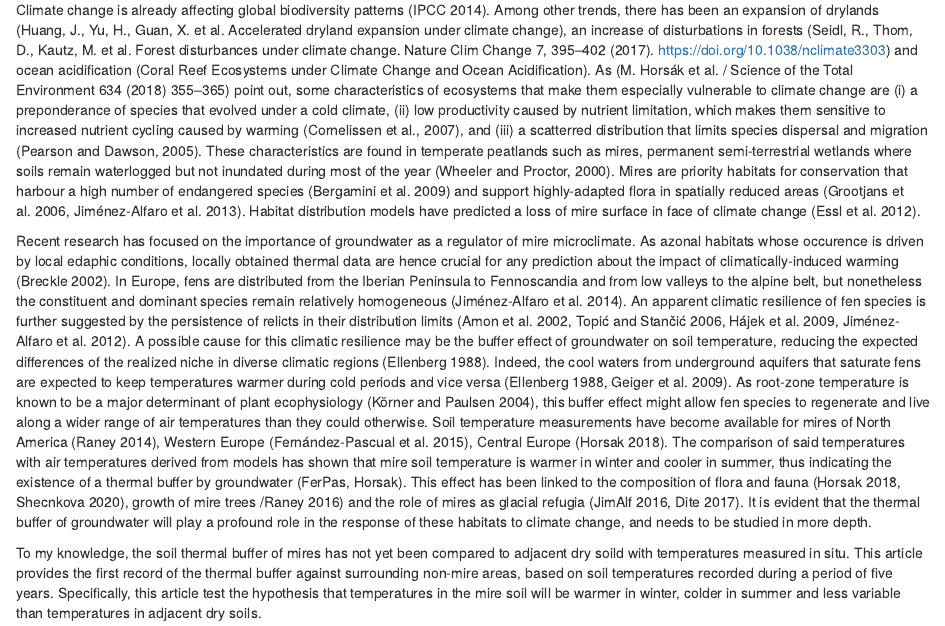
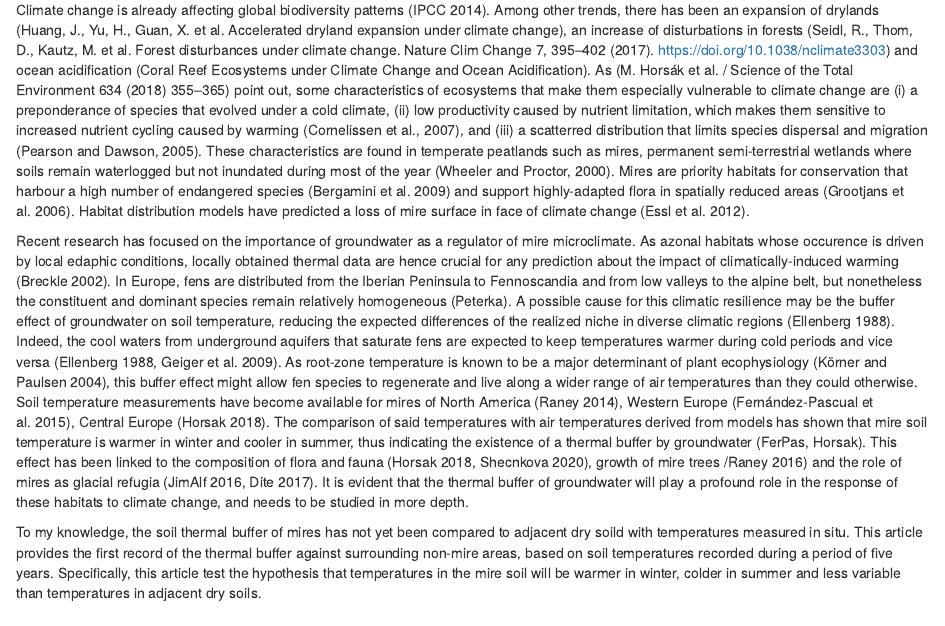
Before and after one commit to efernandezpascual/mires, an R Markdown document (doc/manuscript/ms.Rmd): the page in a window 1100 px wide, from 250 px down. Rendered offline with R 4.5, knitr and Pandoc, with nearby package versions; some code elsewhere in the file could not run offline.

Commit message:
intro drafted 2

```diff
--- a/doc/manuscript/ms.Rmd
+++ b/doc/manuscript/ms.Rmd
@@ -23,10 +23,10 @@ source(here("src", "analysis.R"))
 # Introduction
 
 Climate change is already affecting global biodiversity patterns (IPCC 2014). Among other trends, there has been an expansion of drylands (Huang, J., Yu, H., Guan, X. et al. Accelerated dryland expansion under climate change), an increase of disturbations in forests (Seidl, R., Thom, D., Kautz, M. et al. Forest disturbances under climate change. Nature Clim Change 7, 395–402 (2017). https://doi.org/10.1038/nclimate3303) and ocean acidification (Coral Reef Ecosystems under Climate Change and Ocean Acidification). As (M. Horsák et al. / Science of the Total Environment 634 (2018) 355–365) point out, some characteristics of ecosystems that make them especially vulnerable to climate change are (i) a preponderance of species that evolved under a cold climate, (ii) low productivity caused by nutrient limitation, which makes them sensitive to increased nutrient
-cycling caused by warming (Cornelissen et al., 2007), and (iii) a scatterred distribution that limits species dispersal and migration (Pearson and Dawson, 2005). These characteristics are found in temperate peatlands such as mires, permanent semi-terrestrial wetlands where soils remain waterlogged but not inundated during most of the year (Wheeler and Proctor, 2000). Mires are priority habitats for conservation that harbour a high number of endangered species (Bergamini et al. 2009) and support highly-adapted flora in spatially reduced areas (Grootjans et al. 2006, Jiménez-Alfaro et al. 2013). Habitat distribution models have predicted a loss of mire surface in face of climate change (Essl et al. 2012).
+cycling caused by warming (Cornelissen et al., 2007), and (iii) a scatterred distribution that limits species dispersal and migration (Pearson and Dawson, 2005). These characteristics are found in temperate peatlands such as mires, permanent semi-terrestrial wetlands where soils remain waterlogged but not inundated during most of the year (Wheeler and Proctor, 2000). Mires are priority habitats for conservation that harbour a high number of endangered species (Bergamini et al. 2009) and support highly-adapted flora in spatially reduced areas (Grootjans et al. 2006). Habitat distribution models have predicted a loss of mire surface in face of climate change (Essl et al. 2012).
 
 Recent research has focused on the importance of groundwater as a regulator of mire microclimate. As azonal habitats whose occurence is driven by local edaphic conditions, locally obtained
-thermal data are hence crucial for any prediction about the impact of climatically-induced warming (Breckle 2002). In Europe, fens are distributed from the Iberian Peninsula to Fennoscandia and from low valleys to the alpine belt, but nonetheless the constituent and dominant species remain relatively homogeneous (Jiménez-Alfaro et al. 2014). An apparent climatic resilience of fen species is further suggested by the persistence of relicts in their distribution limits (Amon et al. 2002, Topić and Stančić 2006, Hájek et al. 2009, Jiménez-Alfaro et al. 2012). A possible cause for this climatic resilience may be the buffer effect of groundwater on soil temperature, reducing the expected differences of the realized niche in diverse climatic regions (Ellenberg 1988). Indeed, the cool waters from underground aquifers that saturate fens are expected to keep temperatures warmer during cold periods and vice versa (Ellenberg 1988, Geiger et al. 2009). As root-zone temperature is known to be a major determinant of plant ecophysiology (Körner and Paulsen 2004), this buffer effect might allow fen species to regenerate and live along a wider range of air temperatures than they could otherwise. Soil temperature measurements have become available for mires of North America (Raney 2014), Western Europe (Fernández-Pascual et al. 2015), Central Europe (Horsak 2018). The comparison of said temperatures with air temperatures derived from models has shown that mire soil temperature is warmer in winter and cooler in summer, thus indicating the existence of a thermal buffer by groundwater (FerPas, Horsak). This effect has been linked to the composition of flora and fauna (Horsak 2018, Shecnkova 2020), growth of mire trees /Raney 2016) and the role of mires as glacial refugia (JimAlf 2016, Dite 2017). It is evident that the thermal buffer of groundwater will play a profound role in the response of these habitats to climate change, and needs to be studied in more depth.
+thermal data are hence crucial for any prediction about the impact of climatically-induced warming (Breckle 2002). In Europe, fens are distributed from the Iberian Peninsula to Fennoscandia and from low valleys to the alpine belt, but nonetheless the constituent and dominant species remain relatively homogeneous (Peterka). A possible cause for this climatic resilience may be the buffer effect of groundwater on soil temperature, reducing the expected differences of the realized niche in diverse climatic regions (Ellenberg 1988). Indeed, the cool waters from underground aquifers that saturate fens are expected to keep temperatures warmer during cold periods and vice versa (Ellenberg 1988, Geiger et al. 2009). As root-zone temperature is known to be a major determinant of plant ecophysiology (Körner and Paulsen 2004), this buffer effect might allow fen species to regenerate and live along a wider range of air temperatures than they could otherwise. Soil temperature measurements have become available for mires of North America (Raney 2014), Western Europe (Fernández-Pascual et al. 2015), Central Europe (Horsak 2018). The comparison of said temperatures with air temperatures derived from models has shown that mire soil temperature is warmer in winter and cooler in summer, thus indicating the existence of a thermal buffer by groundwater (FerPas, Horsak). This effect has been linked to the composition of flora and fauna (Horsak 2018, Shecnkova 2020), growth of mire trees /Raney 2016) and the role of mires as glacial refugia (JimAlf 2016, Dite 2017). It is evident that the thermal buffer of groundwater will play a profound role in the response of these habitats to climate change, and needs to be studied in more depth.
 
 To my knowledge, the soil thermal buffer of mires has not yet been compared to adjacent dry soild with temperatures measured in situ. This article provides the first record of the thermal buffer against surrounding non-mire areas, based on soil temperatures recorded during a period of five years. Specifically, this article test the hypothesis that temperatures in the mire soil will be warmer in winter, colder in summer and less variable than temperatures in adjacent dry soils.
 
```
